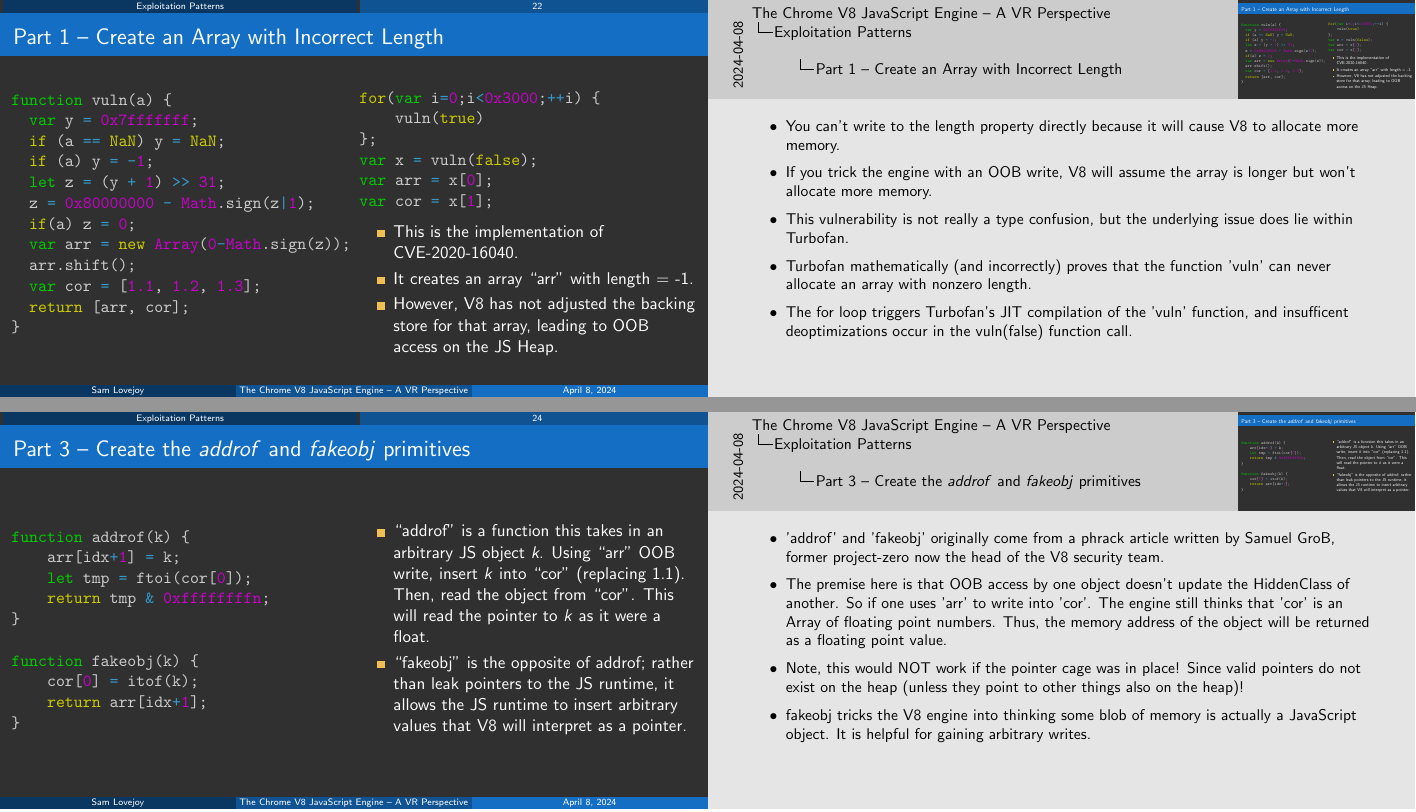
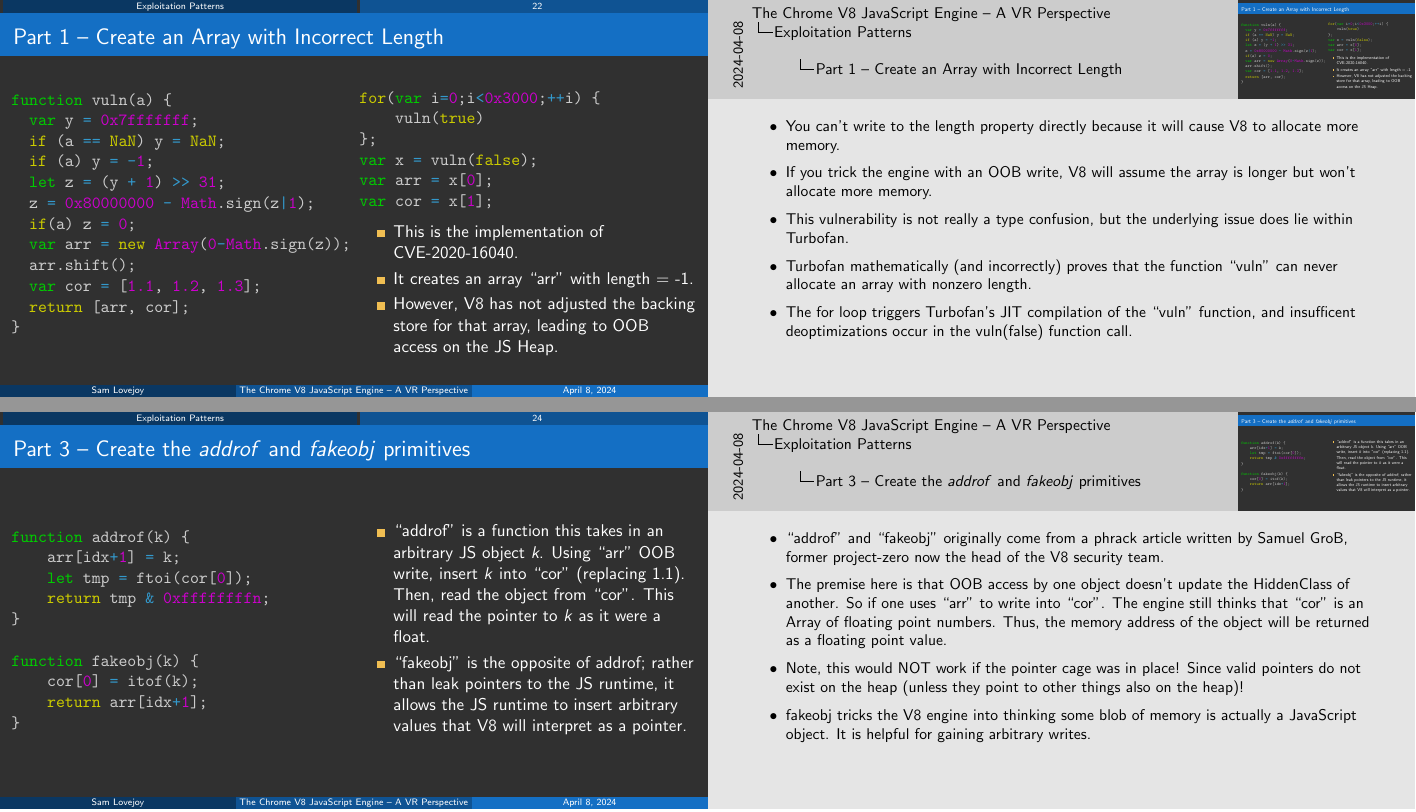
Before and after one commit to Slovejoy/tech-talks, LaTeX slides (v8-javascript-talk/main.tex, which reads v8-javascript-talk/chapters/exploit.tex): pages 22 and 24 of 35, joined at a grey line. Compiled offline with pdfLaTeX.

Commit message:
Fixed up notes to note show as warnings

```diff
--- a/v8-javascript-talk/chapters/exploit.tex
+++ b/v8-javascript-talk/chapters/exploit.tex
@@ -51,8 +51,8 @@
             \item You can't write to the length property directly because it will cause V8 to allocate more memory.
             \item If you trick the engine with an OOB write, V8 will assume the array is longer but won't allocate more memory.
             \item This vulnerability is not really a type confusion, but the underlying issue does lie within Turbofan.
-            \item Turbofan mathematically (and incorrectly) proves that the function 'vuln' can never allocate an array with nonzero length.
-            \item The for loop triggers Turbofan's JIT compilation of the 'vuln' function, and insufficent deoptimizations occur in the vuln(false) function call.
+            \item Turbofan mathematically (and incorrectly) proves that the function ``vuln" can never allocate an array with nonzero length.
+            \item The for loop triggers Turbofan's JIT compilation of the ``vuln" function, and insufficent deoptimizations occur in the vuln(false) function call.
         \end{itemize}
     }
 \end{frame}
@@ -96,8 +96,8 @@
     \end{columns}
     \note{
         \begin{itemize}
-            \item 'addrof' and 'fakeobj' originally come from a phrack article written by Samuel GroB, former project-zero now the head of the V8 security team.
-            \item The premise here is that OOB access by one object doesn't update the HiddenClass of another. So if one uses 'arr' to write into 'cor'. The engine still thinks that 'cor' is an Array of floating point numbers. Thus, the memory address of the object will be returned as a floating point value.
+            \item ``addrof" and ``fakeobj" originally come from a phrack article written by Samuel GroB, former project-zero now the head of the V8 security team.
+            \item The premise here is that OOB access by one object doesn't update the HiddenClass of another. So if one uses ``arr" to write into ``cor". The engine still thinks that ``cor" is an Array of floating point numbers. Thus, the memory address of the object will be returned as a floating point value.
             \item Note, this would NOT work if the pointer cage was in place! Since valid pointers do not exist on the heap (unless they point to other things also on the heap)!
             \item fakeobj tricks the V8 engine into thinking some blob of memory is actually a JavaScript object. It is helpful for gaining arbitrary writes.
         \end{itemize}
```
Also changed, not shown: v8-javascript-talk/chapters/lab.tex (+4 -4 lines), v8-javascript-talk/chapters/exploit.tex (2 more changed lines).
